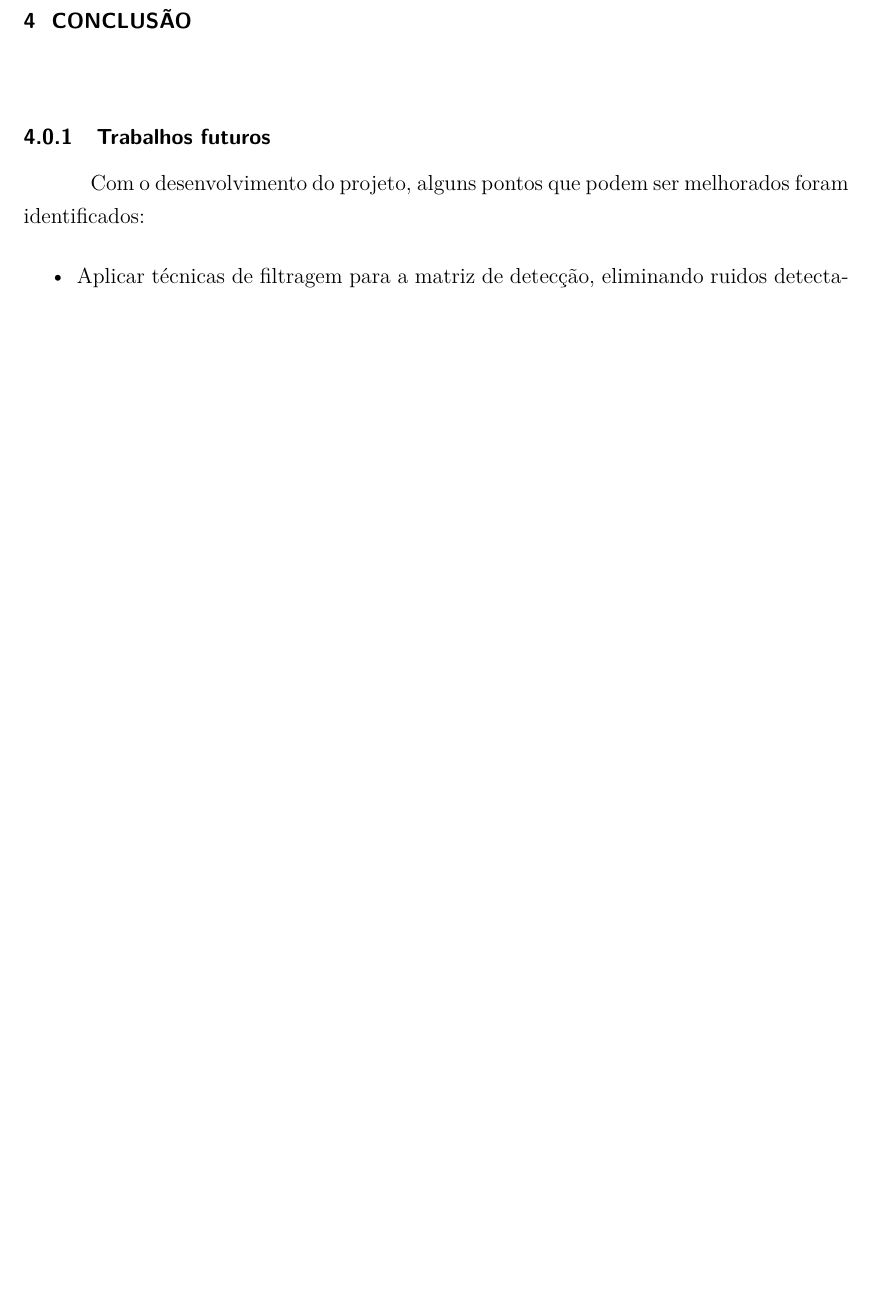
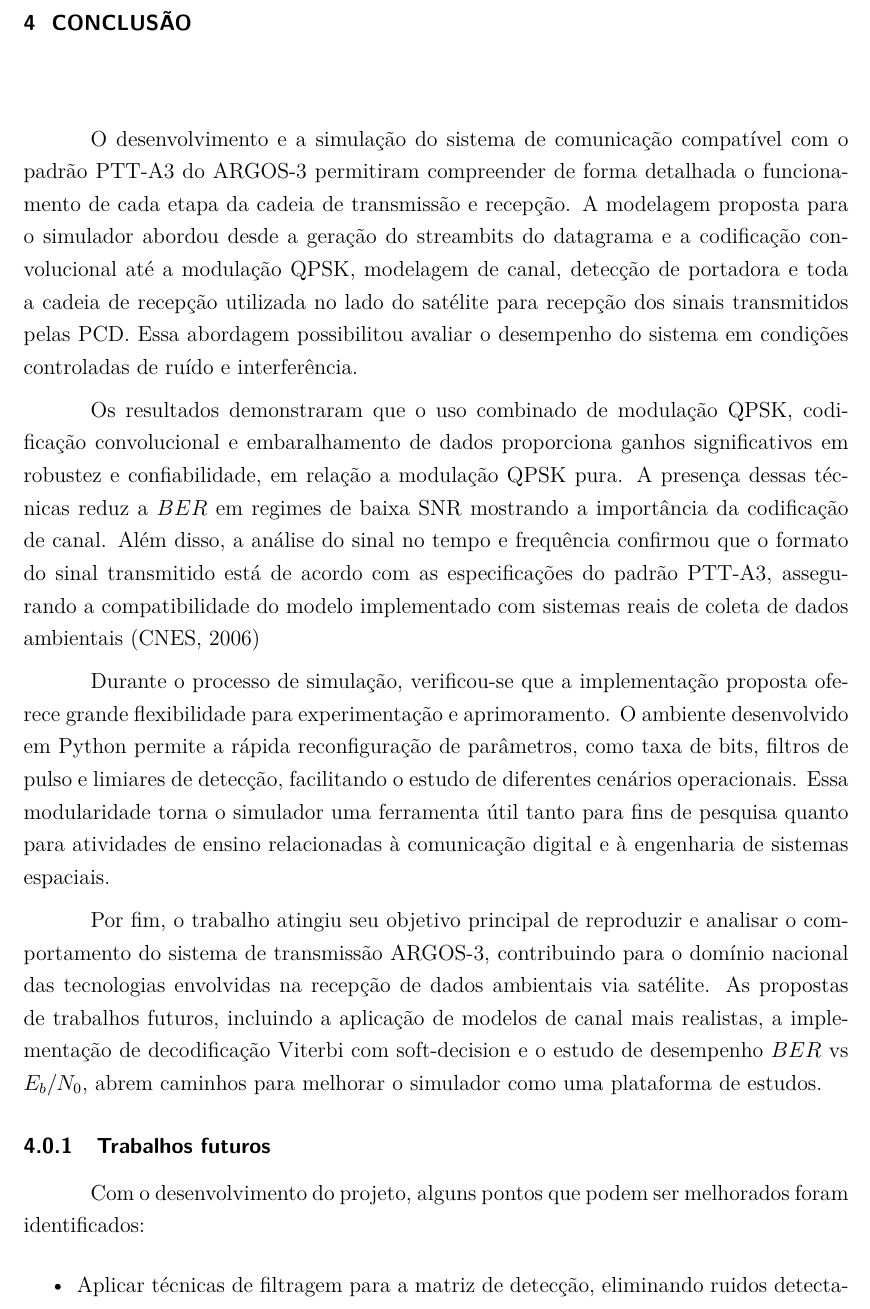
Before and after one commit to arthurcadore/monografia-tcc, a LaTeX thesis (monografia.tex, which reads capitulos/capitulo-04.tex): part of page 70 of 73 before the commit and part of page 67 of 71 after it, cut so that both start at the same text, the shorter picture padded with empty space. Compiled offline with pdfLaTeX.

Commit message:
:sparkles: updated capitulo-04

```diff
--- a/capitulos/capitulo-04.tex
+++ b/capitulos/capitulo-04.tex
@@ -1,4 +1,12 @@
 \chapter{CONCLUSÃO}\label{cap:conclusao}
+
+O desenvolvimento e a simulação do sistema de comunicação compatível com o padrão \gls{PTT-A3} do \gls{ARGOS-III} permitiram compreender de forma detalhada o funcionamento de cada etapa da cadeia de transmissão e recepção. A modelagem proposta para o simulador abordou desde a geração do streambits do datagrama e a codificação convolucional até a modulação \gls{QPSK}, modelagem de canal, detecção de portadora e toda a cadeia de recepção utilizada no lado do satélite para recepção dos sinais transmitidos pelas \gls{PCD}. Essa abordagem possibilitou avaliar o desempenho do sistema em condições controladas de ruído e interferência.
+
+Os resultados demonstraram que o uso combinado de modulação \gls{QPSK}, codificação convolucional e embaralhamento de dados proporciona ganhos significativos em robustez e confiabilidade, em relação a modulação \gls{QPSK} pura. A presença dessas técnicas reduz a \gls{BER} em regimes de baixa \gls{SNR} mostrando a importância da codificação de canal. Além disso, a análise do sinal no tempo e frequência confirmou que o formato do sinal transmitido está de acordo com as especificações do padrão \gls{PTT-A3}, assegurando a compatibilidade do modelo implementado com sistemas reais de coleta de dados ambientais \cite{cnes_services_and_message_formats_ed2_rev2_2006}
+
+Durante o processo de simulação, verificou-se que a implementação proposta oferece grande flexibilidade para experimentação e aprimoramento. O ambiente desenvolvido em Python permite a rápida reconfiguração de parâmetros, como taxa de bits, filtros de pulso e limiares de detecção, facilitando o estudo de diferentes cenários operacionais. Essa modularidade torna o simulador uma ferramenta útil tanto para fins de pesquisa quanto para atividades de ensino relacionadas à comunicação digital e à engenharia de sistemas espaciais.
+
+Por fim, o trabalho atingiu seu objetivo principal de reproduzir e analisar o comportamento do sistema de transmissão \gls{ARGOS-III}, contribuindo para o domínio nacional das tecnologias envolvidas na recepção de dados ambientais via satélite. As propostas de trabalhos futuros, incluindo a aplicação de modelos de canal mais realistas, a implementação de decodificação Viterbi com soft-decision e o estudo de desempenho \gls{BER} vs \gls{EbN0}, abrem caminhos para melhorar o simulador como uma plataforma de estudos.
 
 \subsection{Trabalhos futuros}
 
```
Also changed, not shown: codigo/receiver.py (+0 -1 lines), assets/cap3/example_channel_time_subchannels.pdf, assets/cap3/receiver_demodulator_freq.pdf, 3 other files.
